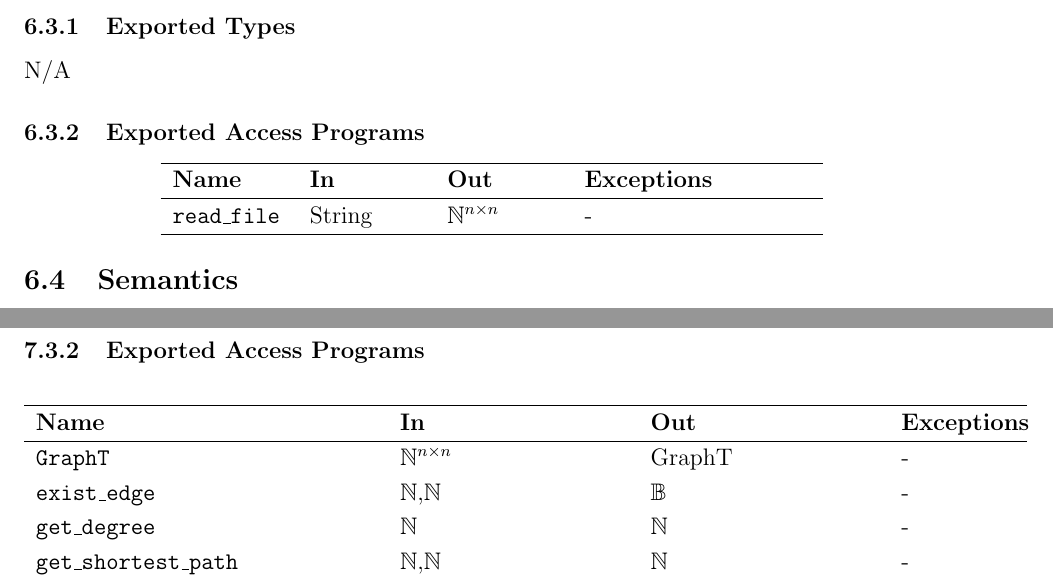
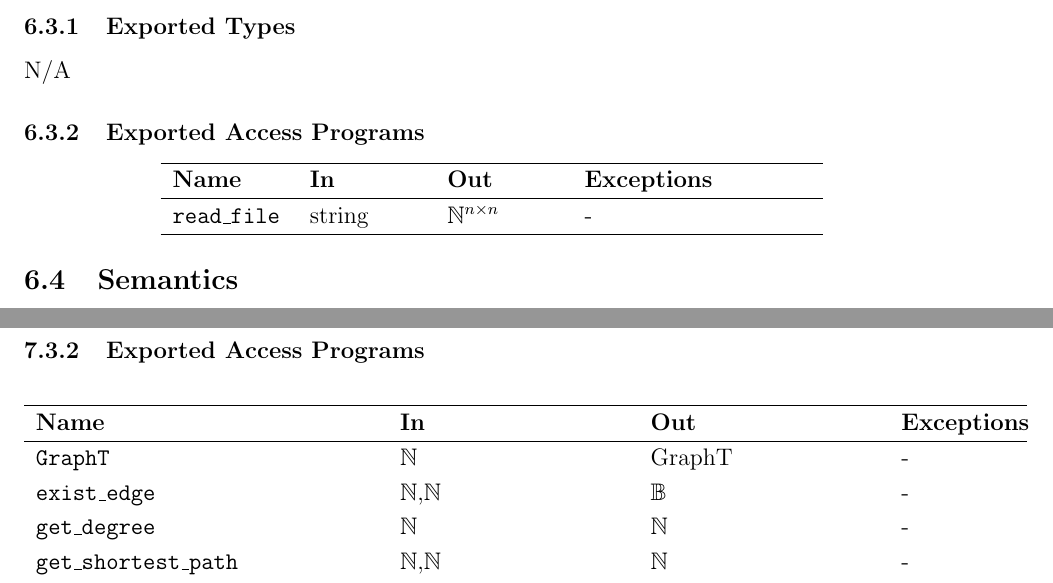
Before and after one commit to AtiyehSayadi/AtiyehSayadi, a LaTeX document (docs/Design/SoftDetailedDes/MIS.tex): two parts of pages 8 and 10 of 14, joined at a grey line, cut so that both start at the same text. Compiled offline with pdfLaTeX.

Commit message:
Design is uploaded

```diff
--- a/docs/Design/SoftDetailedDes/MIS.tex
+++ b/docs/Design/SoftDetailedDes/MIS.tex
@@ -185,7 +185,7 @@ N/A
 \hline
 \textbf{Name} & \textbf{In} & \textbf{Out} & \textbf{Exceptions} \\
 \hline
-\texttt{read\_file} & String & ${\mathbb{N}}^ {n\times n}$ & - \\
+\texttt{read\_file} & string & ${\mathbb{N}}^ {n\times n}$ & - \\
 \hline
 \end{tabular}
 \end{center}
@@ -244,7 +244,7 @@ GraphT= ${\mathbb{N}}^ {n\times n}$
 \hline
 \textbf{Name} & \textbf{In} & \textbf{Out} & \textbf{Exceptions} \\
 \hline
-\texttt{GraphT} & ${\mathbb{N}}^ {n\times n}$  & GraphT& - \\
+\texttt{GraphT} & ${\mathbb{N}}$  & GraphT& - \\
 \texttt{exist\_edge} & $\mathbb{N}$,$\mathbb{N}$ & $\mathbb{B}$  & - \\
 \texttt{get\_degree} & $\mathbb{N}$ & $\mathbb{N}$ & - \\
 \texttt{get\_shortest\_path} & $\mathbb{N}$,$\mathbb{N}$ & $\mathbb{N}$ & - \\
```
Also changed, not shown: docs/Design/SoftDetailedDes/MIS.pdf.
